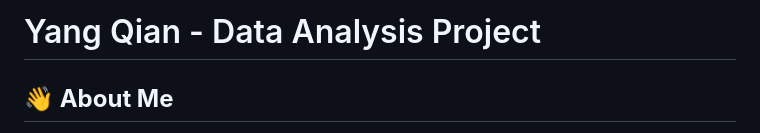
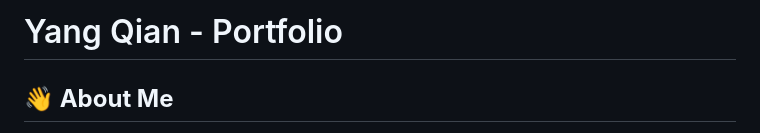
Before and after one commit to yangqianx/Data-portfolio, a Markdown page: README.md, the part around the change. GitHub-like rendering.

```diff
--- a/README.md
+++ b/README.md
@@ -1,4 +1,4 @@
-# Yang Qian - Data Analysis Project
+# Yang Qian - Portfolio
 
 ## **👋 About Me**
 Hi, I am Yang! I have a Master’s degree in Computational Social Science in Linköping University, specializing in R, SQL, Python (Pandas, NumPy), and Tableau, Power BI for data analysis and visualization. Experienced in data modeling, A/B testing, and statistical analysis. Passionate about transforming raw data into strategic insights to support business decisions. In my free time, I enjoy exploring new data analysis tools and expanding my knowledge. Whether working in a team or independently, I love discovering insights and solving complex problems with data. This repository showcases my skills, projects, and tracks my progress in Data Analytics & Data Science.
```
